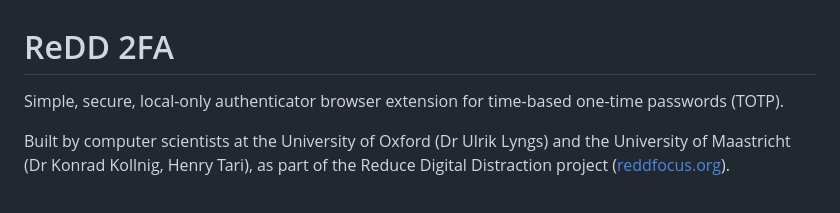
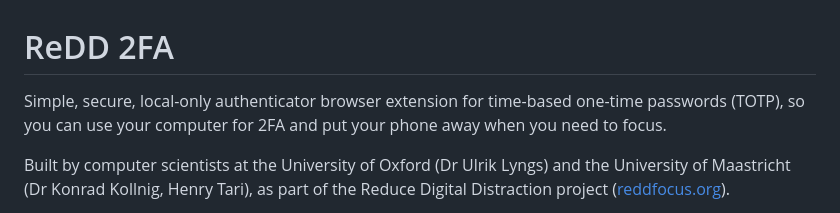
Before and after one commit to ulyngs/redd-phone-free-2fa, a Markdown page: README.md, the part around the change. Rendered like a GitHub page.

```diff
--- a/README.md
+++ b/README.md
@@ -1,6 +1,6 @@
 # ReDD 2FA
 
-Simple, secure, local-only authenticator browser extension for time-based one-time passwords (TOTP).
+Simple, secure, local-only authenticator browser extension for time-based one-time passwords (TOTP), so you can use your computer for 2FA and put your phone away when you need to focus.
 
 Built by computer scientists at the University of Oxford (Dr Ulrik Lyngs) and the University of Maastricht (Dr Konrad Kollnig, Henry Tari), as part of the Reduce Digital Distraction project ([reddfocus.org](https://reddfocus.org)).
 
```
